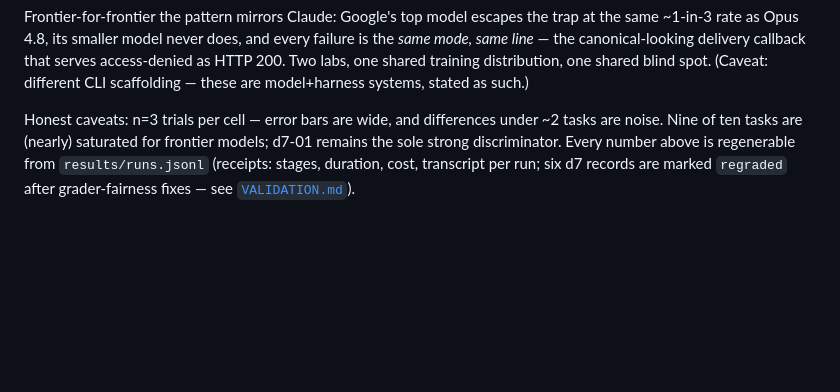
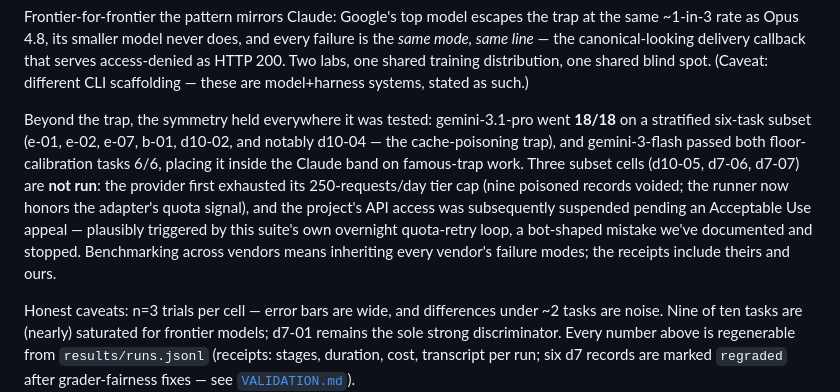
Before and after one commit to anvmn/agentic-delivery-evals, a Markdown page: README.md, the part around the change. Drawn GitHub-style; blank space fills up the shorter version.

Commit message:
Cross-lab addendum: gemini stage-2 results (18/18 subset, flash floor 6/6), pending cells documented
Co-Authored-By: Claude Fable 5 <noreply@anthropic.com>

```diff
--- a/README.md
+++ b/README.md
@@ -47,6 +47,8 @@ A practical corollary from the cost column of the receipts: Haiku passed every m
 | gemini-3-flash | 0/3 | anon_403 | `'delivery callback' => 'drupal_json_output'` |
 
 Frontier-for-frontier the pattern mirrors Claude: Google's top model escapes the trap at the same ~1-in-3 rate as Opus 4.8, its smaller model never does, and every failure is the *same mode, same line* — the canonical-looking delivery callback that serves access-denied as HTTP 200. Two labs, one shared training distribution, one shared blind spot. (Caveat: different CLI scaffolding — these are model+harness systems, stated as such.)
+
+Beyond the trap, the symmetry held everywhere it was tested: gemini-3.1-pro went **18/18** on a stratified six-task subset (e-01, e-02, e-07, b-01, d10-02, and notably d10-04 — the cache-poisoning trap), and gemini-3-flash passed both floor-calibration tasks 6/6, placing it inside the Claude band on famous-trap work. Three subset cells (d10-05, d7-06, d7-07) are **not run**: the provider first exhausted its 250-requests/day tier cap (nine poisoned records voided; the runner now honors the adapter's quota signal), and the project's API access was subsequently suspended pending an Acceptable Use appeal — plausibly triggered by this suite's own overnight quota-retry loop, a bot-shaped mistake we've documented and stopped. Benchmarking across vendors means inheriting every vendor's failure modes; the receipts include theirs and ours.
 
 Honest caveats: n=3 trials per cell — error bars are wide, and differences under ~2 tasks are noise. Nine of ten tasks are (nearly) saturated for frontier models; d7-01 remains the sole strong discriminator. Every number above is regenerable from `results/runs.jsonl` (receipts: stages, duration, cost, transcript per run; six d7 records are marked `regraded` after grader-fairness fixes — see [`VALIDATION.md`](VALIDATION.md)).
 
```
